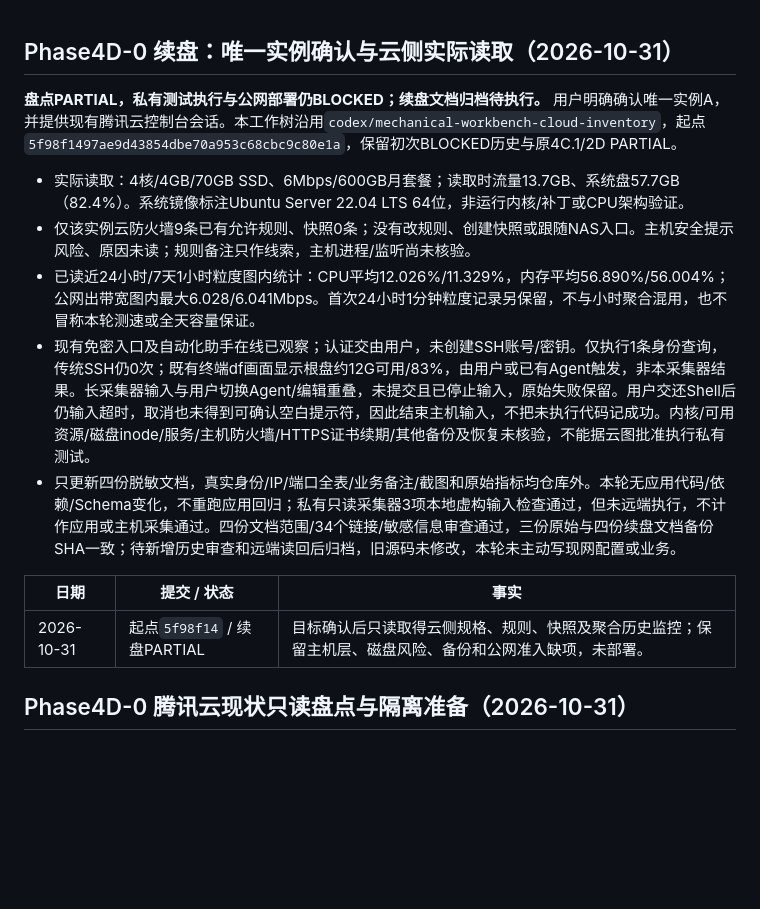
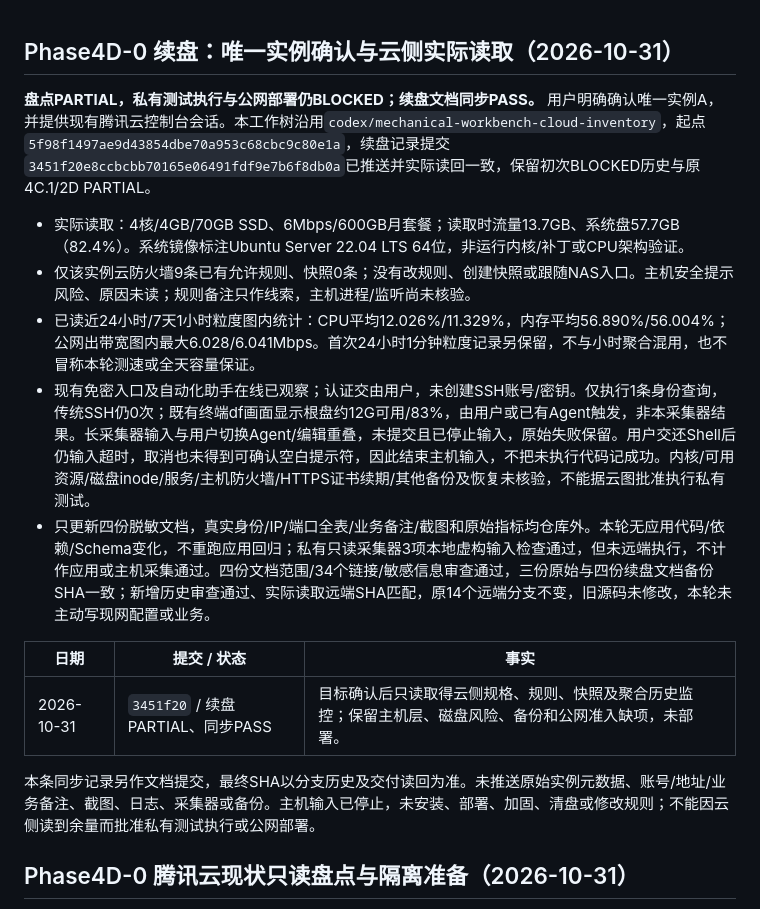
Before and after one commit to zhang18166/mechanical-project-namer, a Markdown page: docs/workbench/PROGRESS.md, the part around the change. Drawn GitHub-style; blank space fills up the shorter version.

Commit message:
docs: 记录云侧续盘安全归档与远端核对

```diff
--- a/docs/workbench/PROGRESS.md
+++ b/docs/workbench/PROGRESS.md
@@ -1,16 +1,18 @@
 ## Phase4D-0 续盘：唯一实例确认与云侧实际读取（2026-10-31）
 
-**盘点PARTIAL，私有测试执行与公网部署仍BLOCKED；续盘文档归档待执行。** 用户明确确认唯一实例A，并提供现有腾讯云控制台会话。本工作树沿用`codex/mechanical-workbench-cloud-inventory`，起点`5f98f1497ae9d43854dbe70a953c68cbc9c80e1a`，保留初次BLOCKED历史与原4C.1/2D PARTIAL。
+**盘点PARTIAL，私有测试执行与公网部署仍BLOCKED；续盘文档同步PASS。** 用户明确确认唯一实例A，并提供现有腾讯云控制台会话。本工作树沿用`codex/mechanical-workbench-cloud-inventory`，起点`5f98f1497ae9d43854dbe70a953c68cbc9c80e1a`，续盘记录提交`3451f20e8ccbcbb70165e06491fdf9e7b6f8db0a`已推送并实际读回一致，保留初次BLOCKED历史与原4C.1/2D PARTIAL。
 
 - 实际读取：4核/4GB/70GB SSD、6Mbps/600GB月套餐；读取时流量13.7GB、系统盘57.7GB（82.4%）。系统镜像标注Ubuntu Server 22.04 LTS 64位，非运行内核/补丁或CPU架构验证。
 - 仅该实例云防火墙9条已有允许规则、快照0条；没有改规则、创建快照或跟随NAS入口。主机安全提示风险、原因未读；规则备注只作线索，主机进程/监听尚未核验。
 - 已读近24小时/7天1小时粒度图内统计：CPU平均12.026%/11.329%，内存平均56.890%/56.004%；公网出带宽图内最大6.028/6.041Mbps。首次24小时1分钟粒度记录另保留，不与小时聚合混用，也不冒称本轮测速或全天容量保证。
 - 现有免密入口及自动化助手在线已观察；认证交由用户，未创建SSH账号/密钥。仅执行1条身份查询，传统SSH仍0次；既有终端df画面显示根盘约12G可用/83%，由用户或已有Agent触发，非本采集器结果。长采集器输入与用户切换Agent/编辑重叠，未提交且已停止输入，原始失败保留。用户交还Shell后仍输入超时，取消也未得到可确认空白提示符，因此结束主机输入，不把未执行代码记成功。内核/可用资源/磁盘inode/服务/主机防火墙/HTTPS证书续期/其他备份及恢复未核验，不能据云图批准执行私有测试。
-- 只更新四份脱敏文档，真实身份/IP/端口全表/业务备注/截图和原始指标均仓库外。本轮无应用代码/依赖/Schema变化，不重跑应用回归；私有只读采集器3项本地虚构输入检查通过，但未远端执行，不计作应用或主机采集通过。四份文档范围/34个链接/敏感信息审查通过，三份原始与四份续盘文档备份SHA一致；待新增历史审查和远端读回后归档，旧源码未修改，本轮未主动写现网配置或业务。
+- 只更新四份脱敏文档，真实身份/IP/端口全表/业务备注/截图和原始指标均仓库外。本轮无应用代码/依赖/Schema变化，不重跑应用回归；私有只读采集器3项本地虚构输入检查通过，但未远端执行，不计作应用或主机采集通过。四份文档范围/34个链接/敏感信息审查通过，三份原始与四份续盘文档备份SHA一致；新增历史审查通过、实际读取远端SHA匹配，原14个远端分支不变，旧源码未修改，本轮未主动写现网配置或业务。
 
 | 日期 | 提交 / 状态 | 事实 |
 | --- | --- | --- |
-| 2026-10-31 | 起点`5f98f14` / 续盘PARTIAL | 目标确认后只读取得云侧规格、规则、快照及聚合历史监控；保留主机层、磁盘风险、备份和公网准入缺项，未部署。 |
+| 2026-10-31 | `3451f20` / 续盘PARTIAL、同步PASS | 目标确认后只读取得云侧规格、规则、快照及聚合历史监控；保留主机层、磁盘风险、备份和公网准入缺项，未部署。 |
+
+本条同步记录另作文档提交，最终SHA以分支历史及交付读回为准。未推送原始实例元数据、账号/地址/业务备注、截图、日志、采集器或备份。主机输入已停止，未安装、部署、加固、清盘或修改规则；不能因云侧读到余量而批准私有测试执行或公网部署。
 
 ## Phase4D-0 腾讯云现状只读盘点与隔离准备（2026-10-31）
 
```
